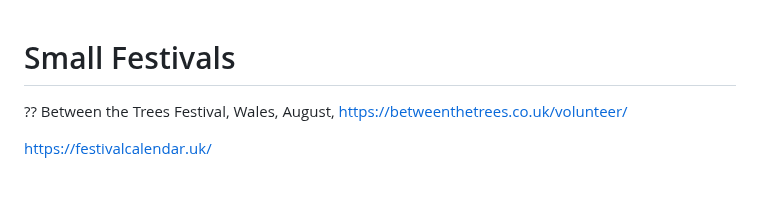
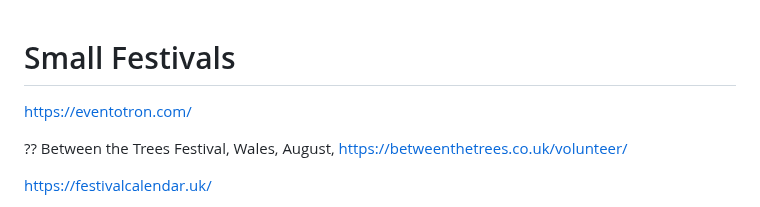
Before and after one commit to psychemedia/littlevenues, a Markdown page: festivals.md, the part around the change. GitHub-like rendering; blank space fills up the shorter version.

Commit message:
Add links to festival resources and events

```diff
--- a/festivals.md
+++ b/festivals.md
@@ -1,4 +1,7 @@
 # Small Festivals
+
+
+https://eventotron.com/
 
 
 ??
```
